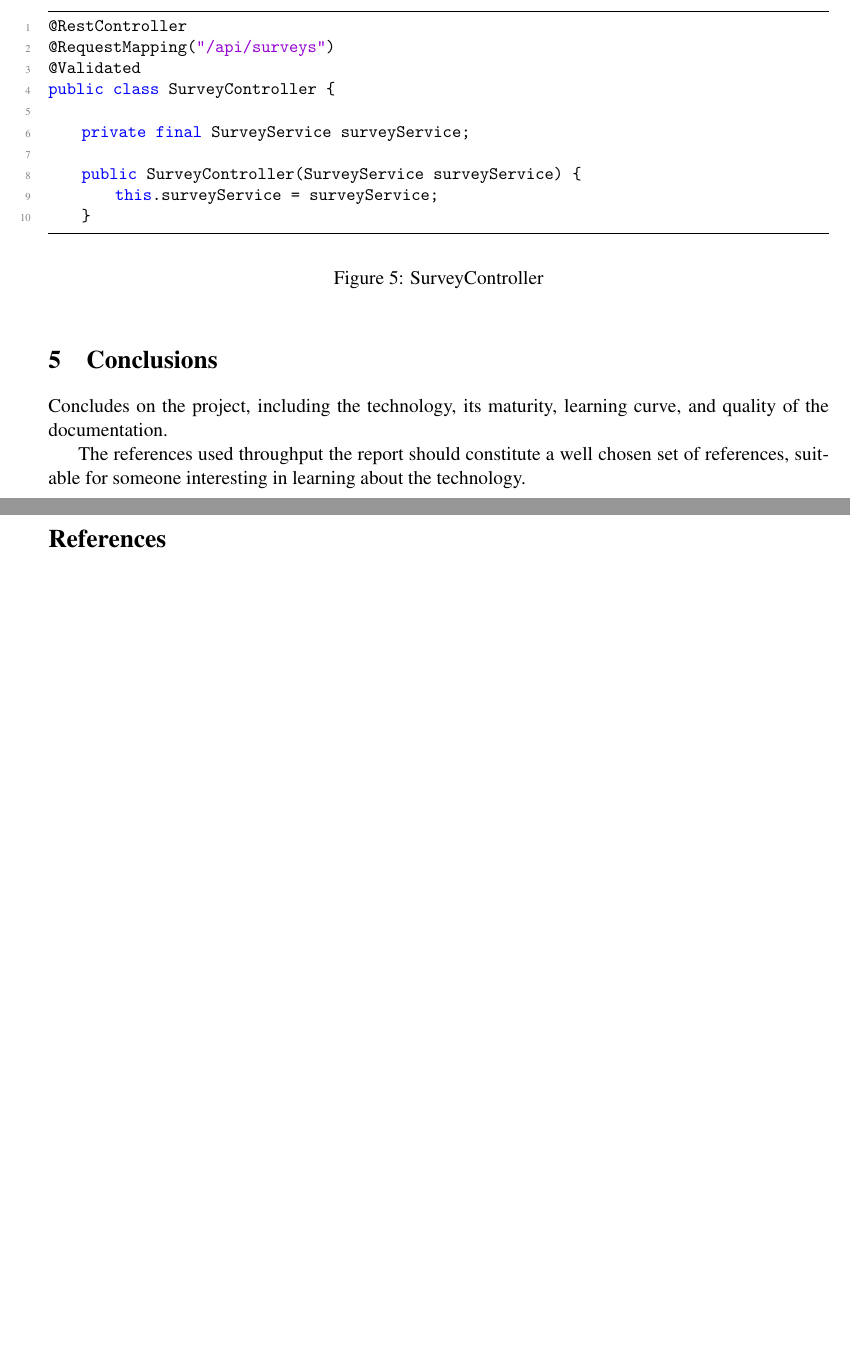
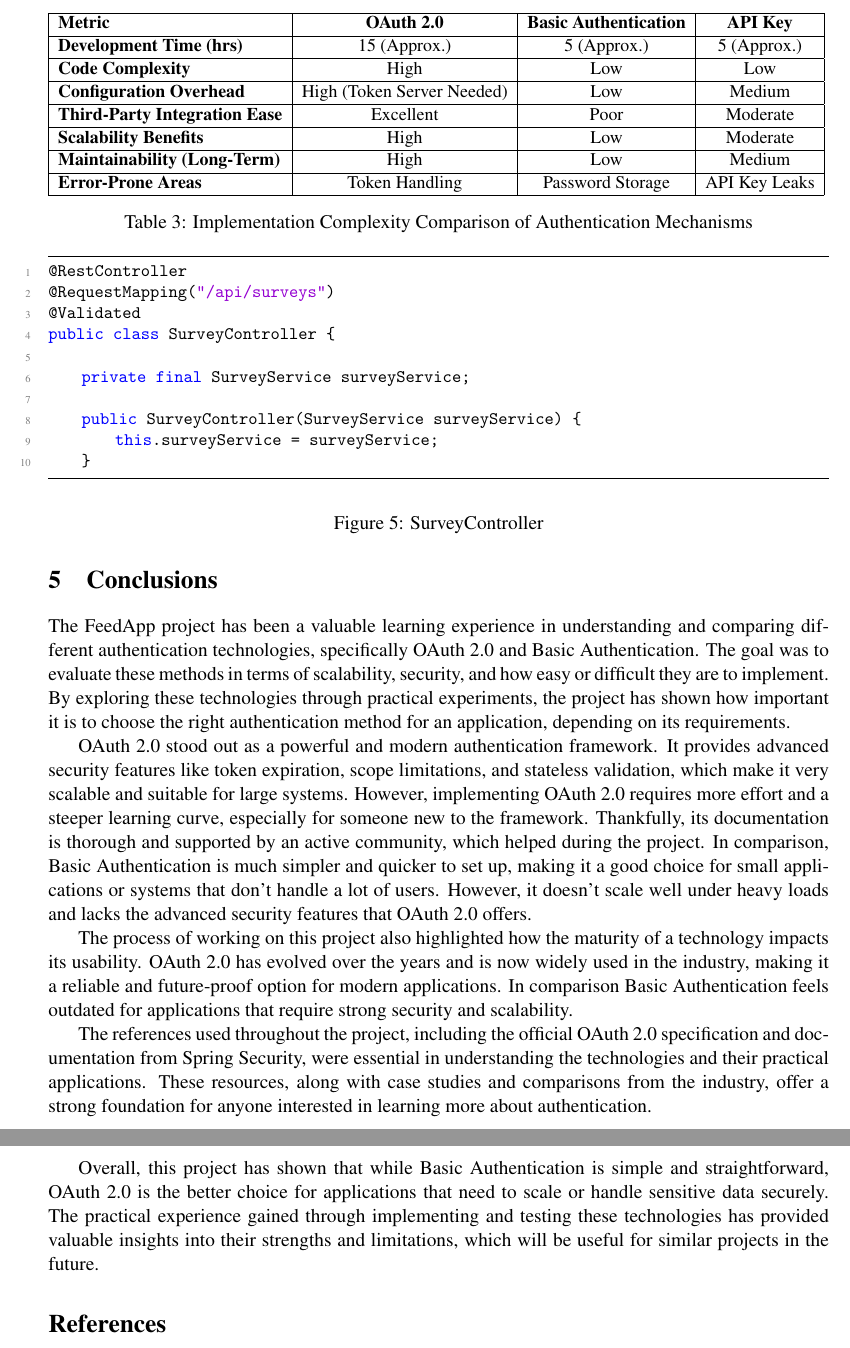
Before and after one commit to Tevuz/DAT250-Project, a LaTeX paper (report/report.tex, which reads report/sections/conclusion.tex, report/sections/technology.tex): two parts of pages 9 and 10 of 10 before the commit and two parts of pages 10 and 11 of 11 after it, joined at a grey line, cut at the place of the change, the shorter picture padded with empty space. Compiled offline with pdfLaTeX.

Commit message:
Update report further
Added some tables with values for the experiments part. Still need to finish the experiments + write about them to wrap up this section.

```diff
--- a/report/report.tex
+++ b/report/report.tex
@@ -13,6 +13,7 @@
 \usepackage{listings}
 \usepackage{color}
 \usepackage{hyperref}
+\usepackage{graphicx} % For table
 
 \definecolor{dkgreen}{rgb}{0,0.6,0}
 \definecolor{gray}{rgb}{0.5,0.5,0.5}
@@ -36,7 +37,7 @@
 }
 \begin{document}
 
-\title{My Best Software Technology Evaluation Project Ever}
+\title{Implementing Secure Authentication: A Comparison of OAuth 2.0 and Basic Authentication}
 
 \author{Kristian E. Takvam and Lars Magnus Nordeide}
 
--- a/report/sections/conclusion.tex
+++ b/report/sections/conclusion.tex
@@ -1,8 +1,11 @@
 \section{Conclusions}
 
-Concludes on the project, including the technology, its maturity,
-learning curve, and quality of the documentation.
+The FeedApp project has been a valuable learning experience in understanding and comparing different authentication technologies, specifically OAuth 2.0 and Basic Authentication. The goal was to evaluate these methods in terms of scalability, security, and how easy or difficult they are to implement. By exploring these technologies through practical experiments, the project has shown how important it is to choose the right authentication method for an application, depending on its requirements.
 
-The references used throughput the report should constitute a well
-chosen set of references, suitable for someone interesting in learning
-about the technology.
+OAuth 2.0 stood out as a powerful and modern authentication framework. It provides advanced security features like token expiration, scope limitations, and stateless validation, which make it very scalable and suitable for large systems. However, implementing OAuth 2.0 requires more effort and a steeper learning curve, especially for someone new to the framework. Thankfully, its documentation is thorough and supported by an active community, which helped during the project. In comparison, Basic Authentication is much simpler and quicker to set up, making it a good choice for small applications or systems that don’t handle a lot of users. However, it doesn’t scale well under heavy loads and lacks the advanced security features that OAuth 2.0 offers.
+
+The process of working on this project also highlighted how the maturity of a technology impacts its usability. OAuth 2.0 has evolved over the years and is now widely used in the industry, making it a reliable and future-proof option for modern applications. In comparison Basic Authentication feels outdated for applications that require strong security and scalability.
+
+The references used throughout the project, including the official OAuth 2.0 specification and documentation from Spring Security, were essential in understanding the technologies and their practical applications. These resources, along with case studies and comparisons from the industry, offer a strong foundation for anyone interested in learning more about authentication.
+
+Overall, this project has shown that while Basic Authentication is simple and straightforward, OAuth 2.0 is the better choice for applications that need to scale or handle sensitive data securely. The practical experience gained through implementing and testing these technologies has provided valuable insights into their strengths and limitations, which will be useful for similar projects in the future.
--- a/report/sections/technology.tex
+++ b/report/sections/technology.tex
@@ -106,0 +99 @@ Table~\ref{tab:results} gives an example of how to create a table.
+\textbf{Security Feature}               & \textbf{OAuth 2.0}         & \textbf{Basic Authentication} & \textbf{API Key}       \\ \hline
@@ -107,0 +132,22 @@ Table~\ref{tab:results} gives an example of how to create a table.
+\label{tab:scalability-results}
+\end{table}
+
+
+\begin{table}[h!]
+\centering
+\resizebox{\textwidth}{!}{%
+\begin{tabular}{|l|c|c|c|}
+\hline
+\textbf{Metric}                          & \textbf{OAuth 2.0}         & \textbf{Basic Authentication} & \textbf{API Key}       \\ \hline
+\textbf{Development Time (hrs)}          & 15 (Approx.)               & 5 (Approx.)                   & 5 (Approx.)            \\ \hline
+\textbf{Code Complexity}                 & High                       & Low                           & Low                    \\ \hline
+\textbf{Configuration Overhead}          & High (Token Server Needed) & Low                           & Medium                 \\ \hline
+\textbf{Third-Party Integration Ease}    & Excellent                  & Poor                          & Moderate               \\ \hline
+\textbf{Scalability Benefits}            & High                       & Low                           & Moderate               \\ \hline
+\textbf{Maintainability (Long-Term)}     & High                       & Low                           & Medium                 \\ \hline
+\textbf{Error-Prone Areas}               & Token Handling             & Password Storage              & API Key Leaks          \\ \hline
+\end{tabular}
+}
+\caption{Implementation Complexity Comparison of Authentication Mechanisms}
+\label{tab:implementation-complexity}
+\end{table}
```
Also changed, not shown: report/report.tex (8 more changed lines), report/sections/technology.tex (51 more changed lines).
